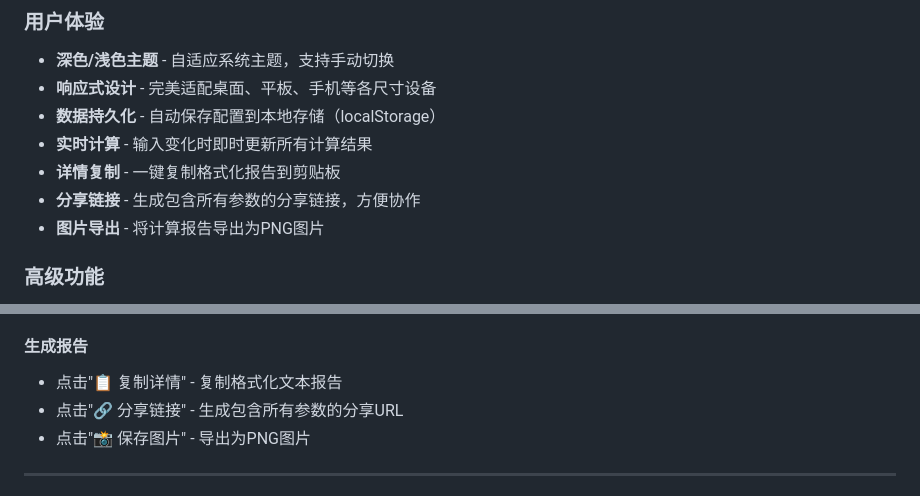
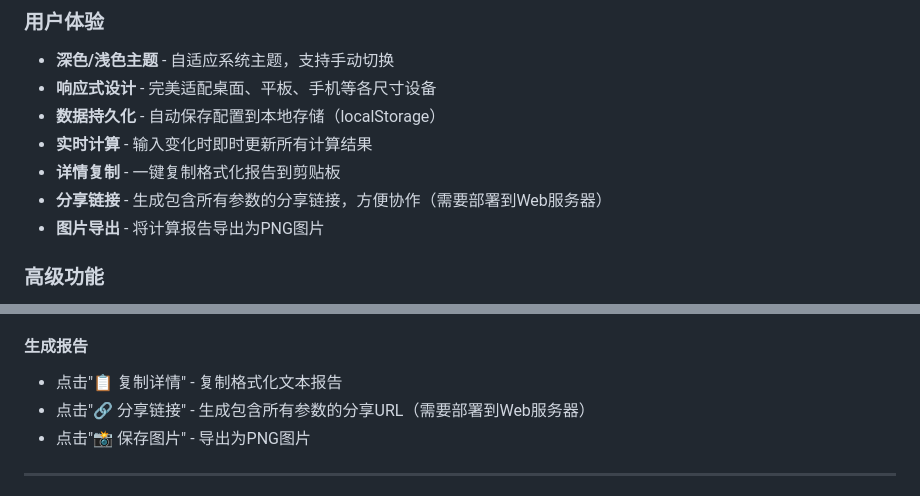
Before and after one commit to BtPanel/vps-calculator, a Markdown page: README.md, 2 parts joined by grey strips. Rendered like a GitHub page.

```diff
--- a/README.md
+++ b/README.md
@@ -43,7 +43,7 @@ VPS 剩余价值计算器是一个强大的Web应用，专为需要精确计算V
 - **数据持久化** - 自动保存配置到本地存储（localStorage）
 - **实时计算** - 输入变化时即时更新所有计算结果
 - **详情复制** - 一键复制格式化报告到剪贴板
-- **分享链接** - 生成包含所有参数的分享链接，方便协作
+- **分享链接** - 生成包含所有参数的分享链接，方便协作（需要部署到Web服务器）
 - **图片导出** - 将计算报告导出为PNG图片
 
 ### 高级功能
@@ -106,7 +106,7 @@ VPS 剩余价值计算器是一个强大的Web应用，专为需要精确计算V
 
 #### 生成报告
 - 点击"📋 复制详情" - 复制格式化文本报告
-- 点击"🔗 分享链接" - 生成包含所有参数的分享URL
+- 点击"🔗 分享链接" - 生成包含所有参数的分享URL（需要部署到Web服务器）
 - 点击"📸 保存图片" - 导出为PNG图片
 
 ---
```
